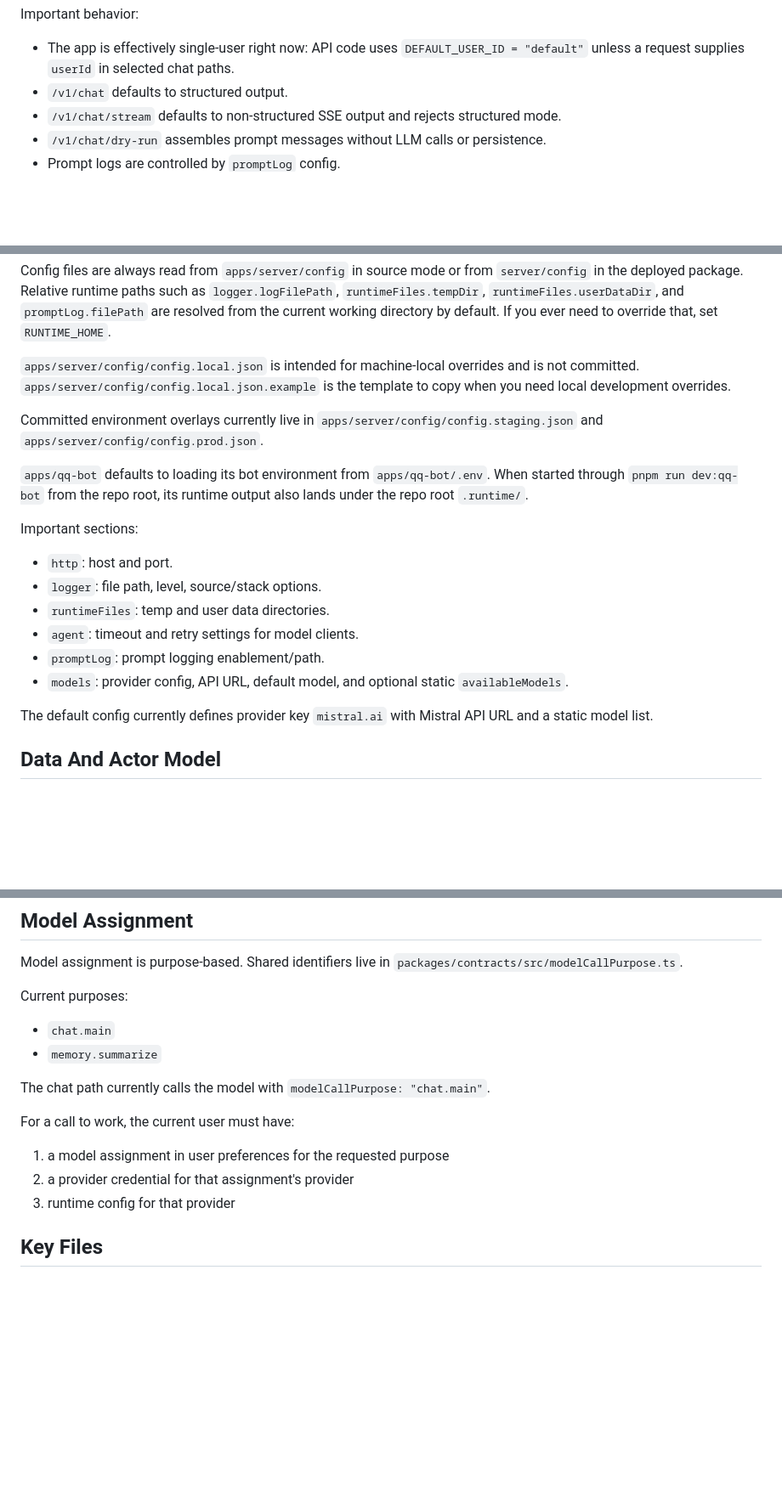
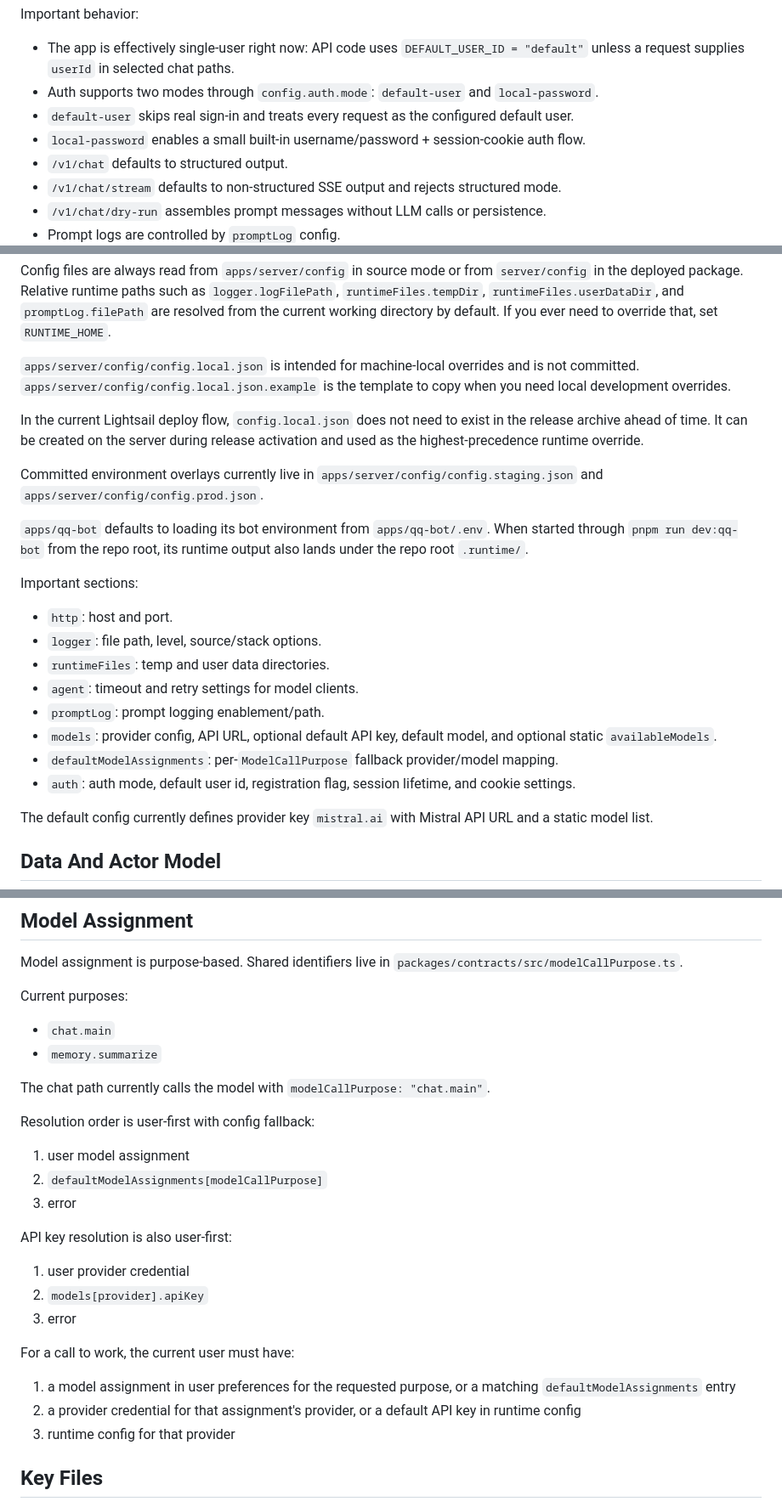
Before and after one commit to cong-jing/ss.ai, a Markdown page: README.md, 3 parts joined by grey strips. Shown at 85% size. Rendered like a GitHub page; blank space fills up the shorter version.

Commit message:
docs: Update README and README.zh-CN with Lightsail deployment details and auth mode information

```diff
--- a/README.md
+++ b/README.md
@@ -207,6 +209,9 @@ Responsibilities:
 Important behavior:
 
 - The app is effectively single-user right now: API code uses `DEFAULT_USER_ID = "default"` unless a request supplies `userId` in selected chat paths.
+- Auth supports two modes through `config.auth.mode`: `default-user` and `local-password`.
+- `default-user` skips real sign-in and treats every request as the configured default user.
+- `local-password` enables a small built-in username/password + session-cookie auth flow.
 - `/v1/chat` defaults to structured output.
 - `/v1/chat/stream` defaults to non-structured SSE output and rejects structured mode.
 - `/v1/chat/dry-run` assembles prompt messages without LLM calls or persistence.
@@ -279,6 +284,8 @@ Config files are always read from `apps/server/config` in source mode or from `s
 
 `apps/server/config/config.local.json` is intended for machine-local overrides and is not committed. `apps/server/config/config.local.json.example` is the template to copy when you need local development overrides.
 
+In the current Lightsail deploy flow, `config.local.json` does not need to exist in the release archive ahead of time. It can be created on the server during release activation and used as the highest-precedence runtime override.
+
 Committed environment overlays currently live in `apps/server/config/config.staging.json` and `apps/server/config/config.prod.json`.
 
 `apps/qq-bot` defaults to loading its bot environment from `apps/qq-bot/.env`. When started through `pnpm run dev:qq-bot` from the repo root, its runtime output also lands under the repo root `.runtime/`.
@@ -290,7 +297,9 @@ Important sections:
 - `runtimeFiles`: temp and user data directories.
 - `agent`: timeout and retry settings for model clients.
 - `promptLog`: prompt logging enablement/path.
-- `models`: provider config, API URL, default model, and optional static `availableModels`.
+- `models`: provider config, API URL, optional default API key, default model, and optional static `availableModels`.
+- `defaultModelAssignments`: per-`ModelCallPurpose` fallback provider/model mapping.
+- `auth`: auth mode, default user id, registration flag, session lifetime, and cookie settings.
 
 The default config currently defines provider key `mistral.ai` with Mistral API URL and a static model list.
 
@@ -321,10 +330,22 @@ Current purposes:
 
 The chat path currently calls the model with `modelCallPurpose: "chat.main"`.
 
+Resolution order is user-first with config fallback:
+
+1. user model assignment
+2. `defaultModelAssignments[modelCallPurpose]`
+3. error
+
+API key resolution is also user-first:
+
+1. user provider credential
+2. `models[provider].apiKey`
+3. error
+
 For a call to work, the current user must have:
 
-1. a model assignment in user preferences for the requested purpose
-2. a provider credential for that assignment's provider
+1. a model assignment in user preferences for the requested purpose, or a matching `defaultModelAssignments` entry
+2. a provider credential for that assignment's provider, or a default API key in runtime config
 3. runtime config for that provider
 
 ## Key Files
```
Also changed, not shown: other parts of README.md (+2 -0 lines), README.zh-CN.md (+7 -0 lines).
